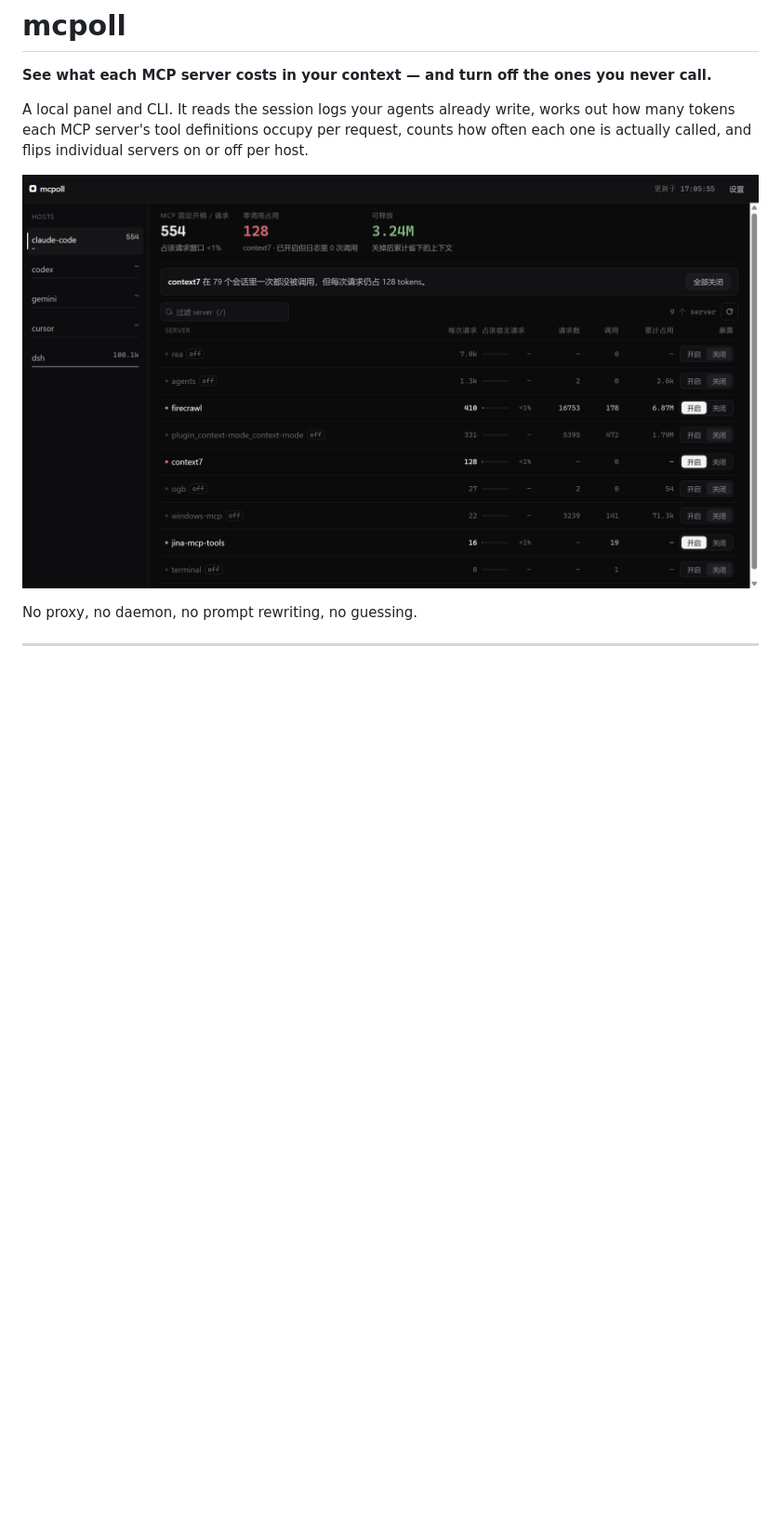
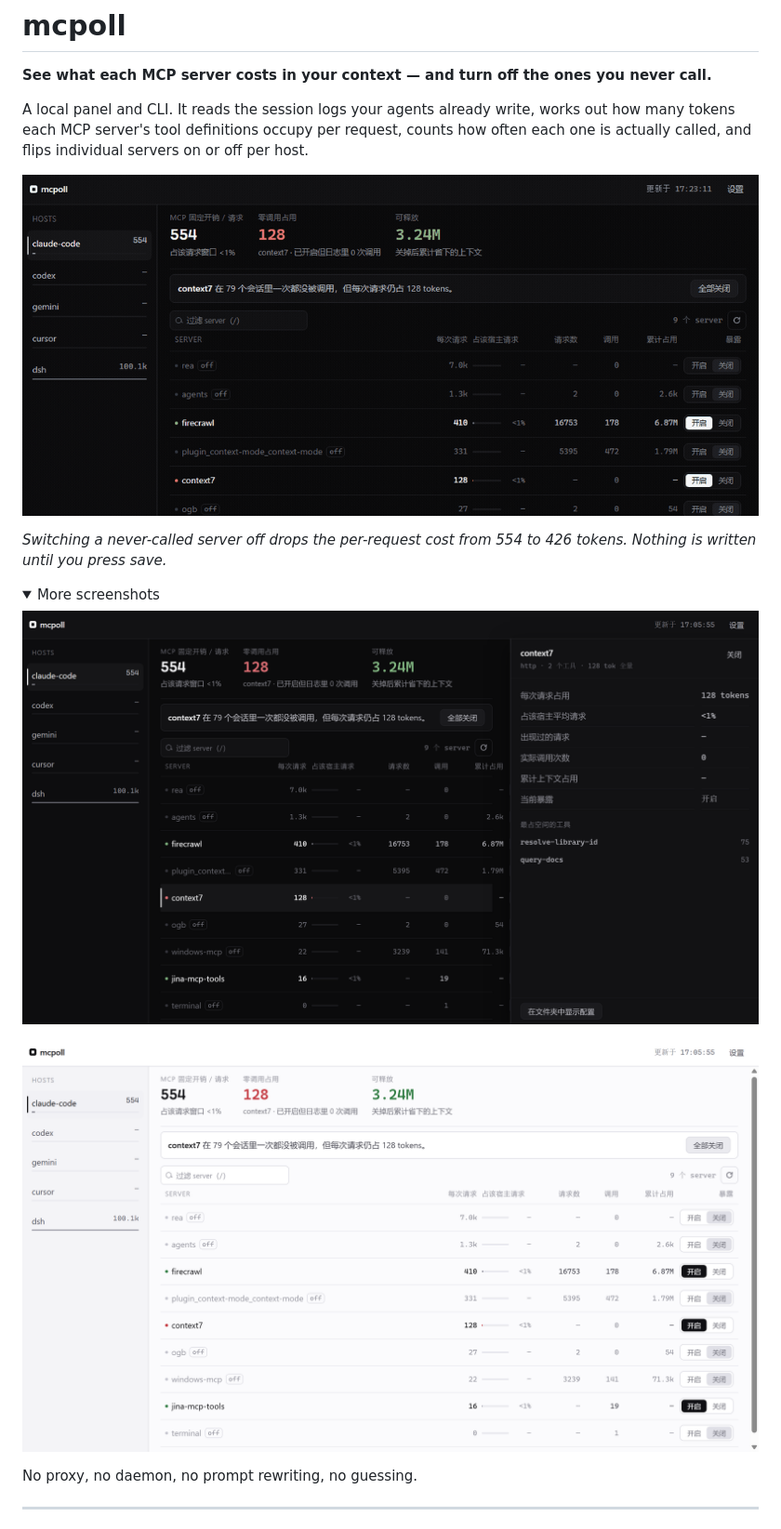
Before and after one commit to chow651/mcpoll, a Markdown page: README.md, the part around the change. Shown at 93% size. GitHub-like rendering; pictures changed too: docs/demo.gif (added); folded sections open; blank space fills up the shorter version.

Commit message:
docs: demo gif showing a switch flipping the cost numbers

```diff
--- a/README.md
+++ b/README.md
@@ -6,7 +6,17 @@ A local panel and CLI. It reads the session logs your agents already write, work
 each MCP server's tool definitions occupy per request, counts how often each one is actually called,
 and flips individual servers on or off per host.
 
-![mcpoll panel](docs/screenshot-dark.png)
+![mcpoll — switching a server off](docs/demo.gif)
+
+*Switching a never-called server off drops the per-request cost from 554 to 426 tokens. Nothing is written until you press save.*
+
+<details><summary>More screenshots</summary>
+
+![detail drawer](docs/screenshot-drawer.png)
+
+![light theme](docs/screenshot-light.png)
+
+</details>
 
 No proxy, no daemon, no prompt rewriting, no guessing.
 
```
